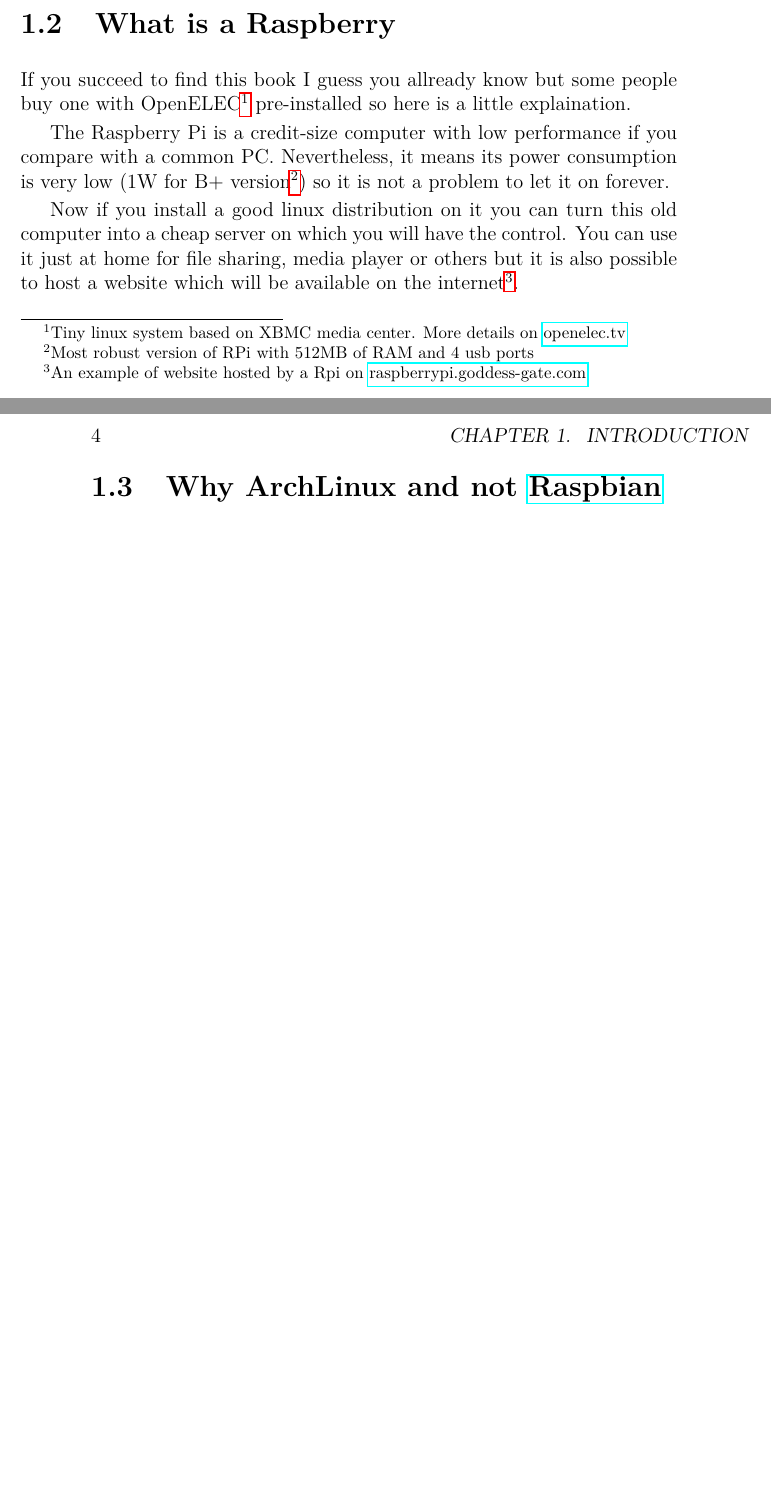
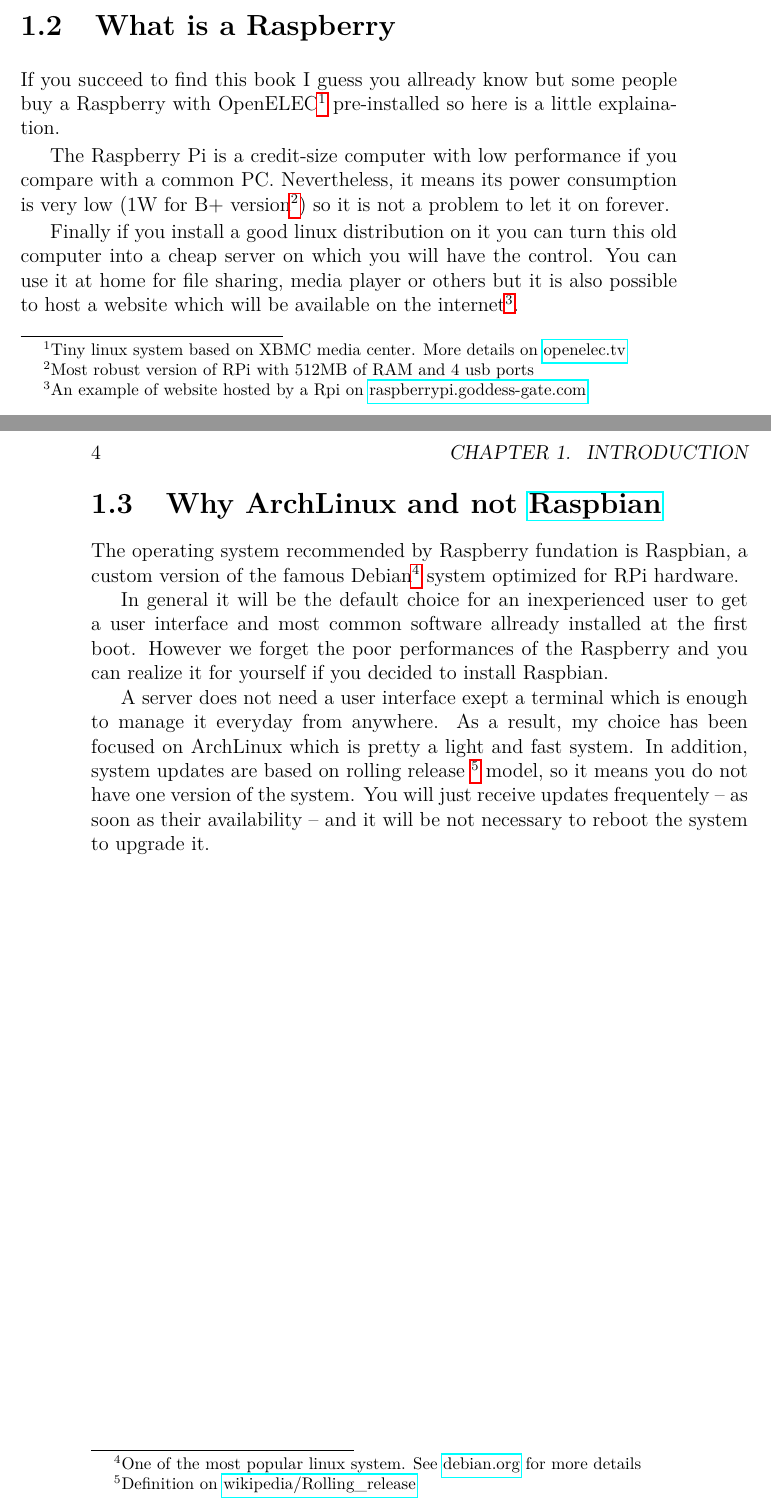
Before and after one commit to jbardon/ArchPiBook, a LaTeX book (ArchPiBook.tex, which reads Introduction.tex): two parts of pages 7 and 8 of 8, joined at a grey line, cut so that both start at the same text, the shorter picture padded with empty space. Compiled offline with pdfLaTeX.

Commit message:
Add Arch part in introduction

```diff
--- a/Introduction.tex
+++ b/Introduction.tex
@@ -11,7 +11,7 @@
 
 	\section{What is a Raspberry}
 If you succeed to find this book I guess you allready know but some people
-buy one with OpenELEC\footnote{Tiny linux system based on XBMC media center.
+buy a Raspberry with OpenELEC\footnote{Tiny linux system based on XBMC media center.
 More details on \href{http://openelec.tv}{openelec.tv}} pre-installed so here
 is a little explaination.
 
@@ -20,11 +20,29 @@
 very low (1W for B+ version\footnote{Most robust version of RPi with 512MB
 of RAM and 4 usb ports}) so it is not a problem to let it on forever.
 
-Now if you install a good linux distribution on it you can turn this old computer
+Finally if you install a good linux distribution on it you can turn this old computer
 into a cheap server on which you will have the control. You can use it
-just at home for file sharing, media player or others but it is also possible
+at home for file sharing, media player or others but it is also possible
 to host a website which will be available on the internet\footnote{An example
 of website hosted by a Rpi on \href{http://raspberrypi.goddess-gate.com}
 {raspberrypi.goddess-gate.com}}.
 
 	\section{Why ArchLinux and not \href{http://www.raspbian.org}{Raspbian}}
+The operating system recommended by Raspberry fundation is Raspbian, a custom
+version of the famous Debian\footnote{One of the most popular linux system.
+See \href{https://www.debian.org/intro/about}{debian.org} for more details}
+system optimized for RPi hardware.
+
+In general it will be the default choice for an inexperienced user to get
+a user interface and most common software allready installed at the first boot.
+However we forget the poor performances of the Raspberry and you can realize
+it for yourself if you decided to install Raspbian.
+
+A server does not need a user interface exept a terminal which is enough
+to manage it everyday from anywhere. As a result, my choice has been focused
+on ArchLinux which is pretty a light and fast system. In addition, system
+updates are based on rolling release \footnote{Definition on \href{http://
+en.wikipedia.org/wiki/Rolling\_release}{wikipedia/Rolling\_release}} model,
+so it means you do not have one version of the system. You will just receive
+updates frequentely -- as soon as their availability -- and it will be not
+necessary to reboot the system to upgrade it.
```
Also changed, not shown: Preface.tex (+2 -2 lines), ArchPiBook.pdf, Introduction.tex (2 more changed lines).
